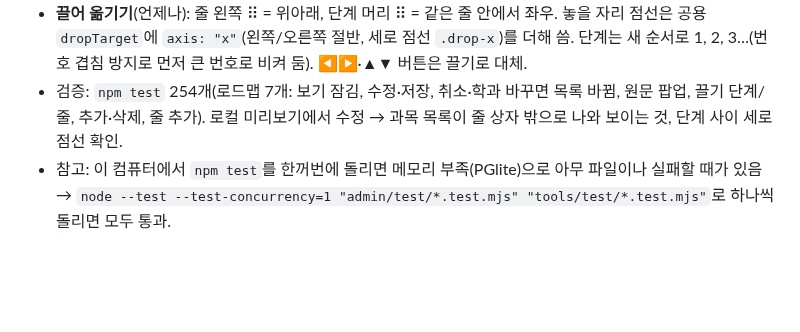
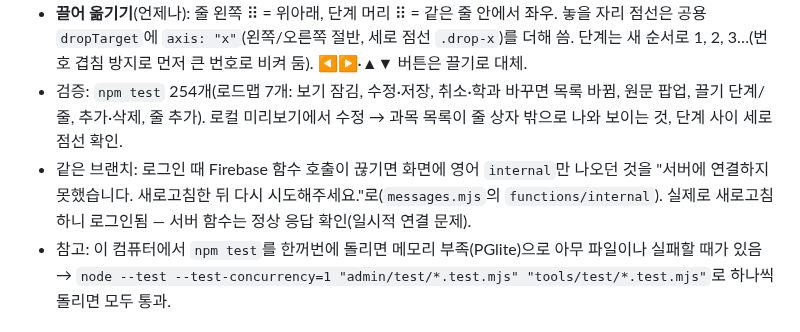
Before and after one commit to rladiddus/comsw, a Markdown page: record.md, the part around the change. Drawn GitHub-style; blank space fills up the shorter version.

Commit message:
docs: record.md에 로그인 internal 문구 기록
Co-Authored-By: Claude Opus 5.5 <noreply@anthropic.com>

```diff
--- a/record.md
+++ b/record.md
@@ -10,6 +10,7 @@
 - **과목 목록**: 열 때 화면 위에 띄움(`position: fixed`, 고르기 칸 바로 아래) → 줄 상자·가로 스크롤에 안 잘림. 화면 어디든 누르거나 스크롤하면 닫힘(목록 안 스크롤은 제외).
 - **끌어 옮기기**(언제나): 줄 왼쪽 ⠿ = 위아래, 단계 머리 ⠿ = 같은 줄 안에서 좌우. 놓을 자리 점선은 공용 `dropTarget`에 `axis: "x"`(왼쪽/오른쪽 절반, 세로 점선 `.drop-x`)를 더해 씀. 단계는 새 순서로 1, 2, 3…(번호 겹침 방지로 먼저 큰 번호로 비켜 둠). ◀▶·▲▼ 버튼은 끌기로 대체.
 - 검증: `npm test` 254개(로드맵 7개: 보기 잠김, 수정·저장, 취소·학과 바꾸면 목록 바뀜, 원문 팝업, 끌기 단계/줄, 추가·삭제, 줄 추가). 로컬 미리보기에서 수정 → 과목 목록이 줄 상자 밖으로 나와 보이는 것, 단계 사이 세로 점선 확인.
+- 같은 브랜치: 로그인 때 Firebase 함수 호출이 끊기면 화면에 영어 `internal`만 나오던 것을 "서버에 연결하지 못했습니다. 새로고침한 뒤 다시 시도해주세요."로(`messages.mjs`의 `functions/internal`). 실제로 새로고침하니 로그인됨 — 서버 함수는 정상 응답 확인(일시적 연결 문제).
 - 참고: 이 컴퓨터에서 `npm test`를 한꺼번에 돌리면 메모리 부족(PGlite)으로 아무 파일이나 실패할 때가 있음 → `node --test --test-concurrency=1 "admin/test/*.test.mjs" "tools/test/*.test.mjs"`로 하나씩 돌리면 모두 통과.
 
 ## 프로그램·준비물 나누기·학과 커리큘럼 추가/제외·로드맵 새 화면 (2026-10-23, **배포 완료**)
```
